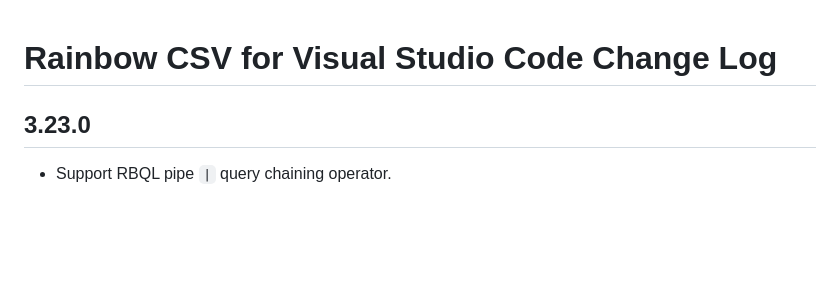
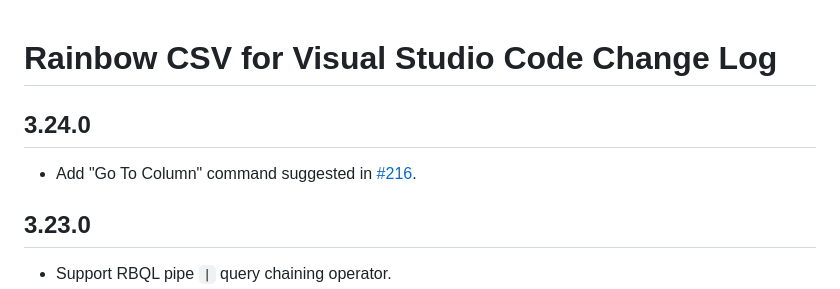
Before and after one commit to mechatroner/vscode_rainbow_csv, a Markdown page: CHANGELOG.md, the part around the change. GitHub-like rendering; blank space fills up the shorter version.

Commit message:
changelog

```diff
--- a/CHANGELOG.md
+++ b/CHANGELOG.md
@@ -1,4 +1,7 @@
 # Rainbow CSV for Visual Studio Code Change Log
+
+## 3.24.0
+* Add "Go To Column" command suggested in [#216](https://github.com/mechatroner/vscode_rainbow_csv/issues/216).
 
 ## 3.23.0
 * Support RBQL pipe `|` query chaining operator.
```
